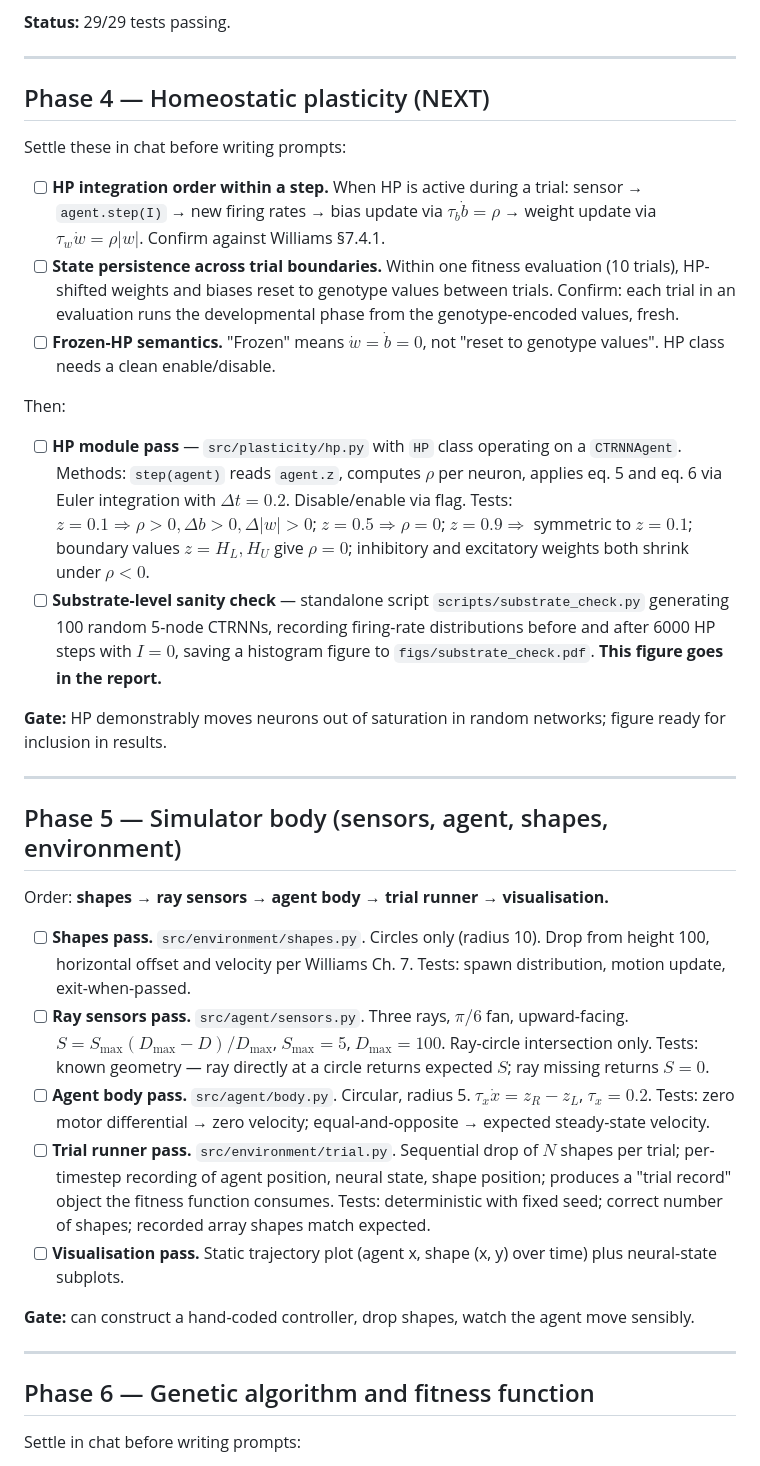
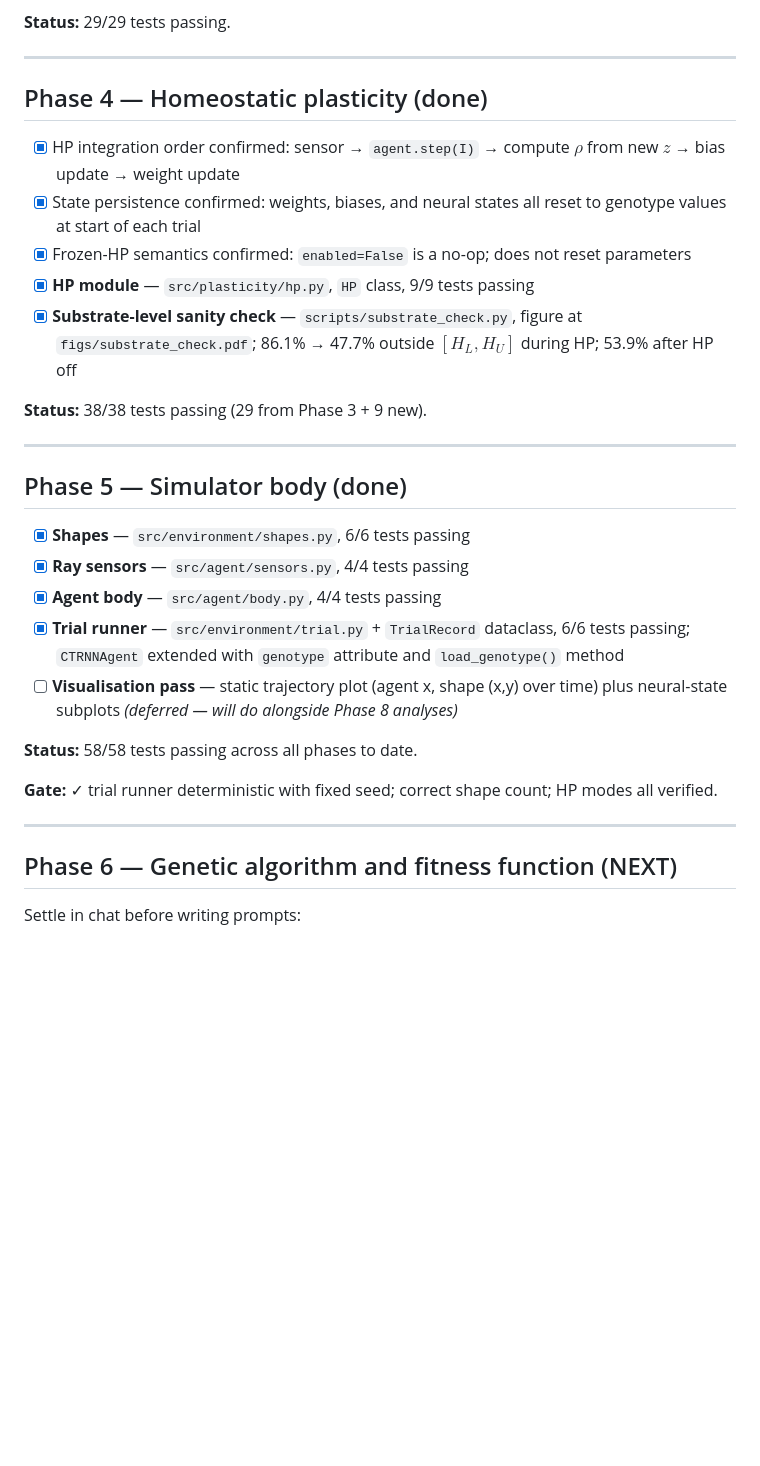
Before and after one commit to mnougerede/SussexMCOMP_AdaptiveSystems_Assignment2, a Markdown page: plan/todo.md, the part around the change. Drawn GitHub-style; blank space fills up the shorter version.

Commit message:
updated methods log and todo list

```diff
--- a/plan/todo.md
+++ b/plan/todo.md
@@ -86,38 +86,33 @@ Two other assignments running in parallel. This is the live to-do list — re-ch
 
 ---
 
-## Phase 4 — Homeostatic plasticity (NEXT)
+## Phase 4 — Homeostatic plasticity (done)
 
-Settle these in chat before writing prompts:
+- [x] HP integration order confirmed: sensor → `agent.step(I)` → compute $\rho$ from new $z$ → bias update → weight update
+- [x] State persistence confirmed: weights, biases, and neural states all reset to genotype values at start of each trial
+- [x] Frozen-HP semantics confirmed: `enabled=False` is a no-op; does not reset parameters
+- [x] **HP module** — `src/plasticity/hp.py`, `HP` class, 9/9 tests passing
+- [x] **Substrate-level sanity check** — `scripts/substrate_check.py`, figure at `figs/substrate_check.pdf`; 86.1% → 47.7% outside $[H_L, H_U]$ during HP; 53.9% after HP off
 
-- [ ] **HP integration order within a step.** When HP is active during a trial: sensor → `agent.step(I)` → new firing rates → bias update via $\tau_b \dot b = \rho$ → weight update via $\tau_w \dot w = \rho|w|$. Confirm against Williams §7.4.1.
-- [ ] **State persistence across trial boundaries.** Within one fitness evaluation (10 trials), HP-shifted weights and biases reset to genotype values between trials. Confirm: each trial in an evaluation runs the developmental phase from the genotype-encoded values, fresh.
-- [ ] **Frozen-HP semantics.** "Frozen" means $\dot w = \dot b = 0$, not "reset to genotype values". HP class needs a clean enable/disable.
-
-Then:
-
-- [ ] **HP module pass** — `src/plasticity/hp.py` with `HP` class operating on a `CTRNNAgent`. Methods: `step(agent)` reads `agent.z`, computes $\rho$ per neuron, applies eq. 5 and eq. 6 via Euler integration with $\Delta t = 0.2$. Disable/enable via flag. Tests: $z = 0.1 \Rightarrow \rho > 0, \Delta b > 0, \Delta |w| > 0$; $z = 0.5 \Rightarrow \rho = 0$; $z = 0.9 \Rightarrow$ symmetric to $z = 0.1$; boundary values $z = H_L, H_U$ give $\rho = 0$; inhibitory and excitatory weights both shrink under $\rho < 0$.
-- [ ] **Substrate-level sanity check** — standalone script `scripts/substrate_check.py` generating 100 random 5-node CTRNNs, recording firing-rate distributions before and after 6000 HP steps with $I = 0$, saving a histogram figure to `figs/substrate_check.pdf`. **This figure goes in the report.**
-
-**Gate:** HP demonstrably moves neurons out of saturation in random networks; figure ready for inclusion in results.
+**Status:** 38/38 tests passing (29 from Phase 3 + 9 new).
 
 ---
 
-## Phase 5 — Simulator body (sensors, agent, shapes, environment)
+## Phase 5 — Simulator body (done)
 
-Order: **shapes → ray sensors → agent body → trial runner → visualisation.**
+- [x] **Shapes** — `src/environment/shapes.py`, 6/6 tests passing
+- [x] **Ray sensors** — `src/agent/sensors.py`, 4/4 tests passing
+- [x] **Agent body** — `src/agent/body.py`, 4/4 tests passing
+- [x] **Trial runner** — `src/environment/trial.py` + `TrialRecord` dataclass, 6/6 tests passing; `CTRNNAgent` extended with `genotype` attribute and `load_genotype()` method
+- [ ] **Visualisation pass** — static trajectory plot (agent x, shape (x,y) over time) plus neural-state subplots *(deferred — will do alongside Phase 8 analyses)*
 
-- [ ] **Shapes pass.** `src/environment/shapes.py`. Circles only (radius 10). Drop from height 100, horizontal offset and velocity per Williams Ch. 7. Tests: spawn distribution, motion update, exit-when-passed.
-- [ ] **Ray sensors pass.** `src/agent/sensors.py`. Three rays, $\pi/6$ fan, upward-facing. $S = S_{\max}(D_{\max} - D)/D_{\max}$, $S_{\max} = 5$, $D_{\max} = 100$. Ray-circle intersection only. Tests: known geometry — ray directly at a circle returns expected $S$; ray missing returns $S = 0$.
-- [ ] **Agent body pass.** `src/agent/body.py`. Circular, radius 5. $\tau_x \dot x = z_R - z_L$, $\tau_x = 0.2$. Tests: zero motor differential → zero velocity; equal-and-opposite → expected steady-state velocity.
-- [ ] **Trial runner pass.** `src/environment/trial.py`. Sequential drop of $N$ shapes per trial; per-timestep recording of agent position, neural state, shape position; produces a "trial record" object the fitness function consumes. Tests: deterministic with fixed seed; correct number of shapes; recorded array shapes match expected.
-- [ ] **Visualisation pass.** Static trajectory plot (agent x, shape (x, y) over time) plus neural-state subplots.
+**Status:** 58/58 tests passing across all phases to date.
 
-**Gate:** can construct a hand-coded controller, drop shapes, watch the agent move sensibly.
+**Gate:** ✓ trial runner deterministic with fixed seed; correct shape count; HP modes all verified.
 
 ---
 
-## Phase 6 — Genetic algorithm and fitness function
+## Phase 6 — Genetic algorithm and fitness function (NEXT)
 
 Settle in chat before writing prompts:
 
```
Also changed, not shown: notes/methods_log.md (+11 -25 lines).
